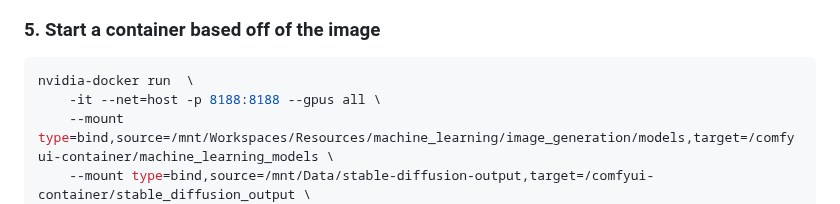
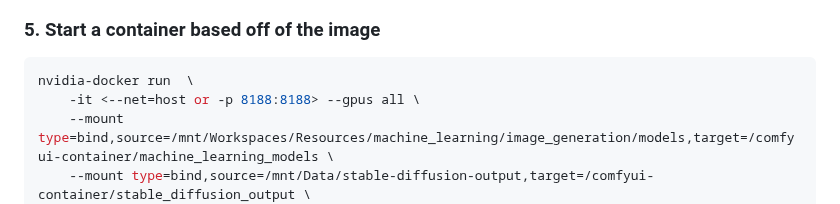
Before and after one commit to AlHering/comfyui-container, a Markdown page: README.md, the part around the change. Rendered like a GitHub page.

Commit message:
fixed host or port instruction

````diff
--- a/README.md
+++ b/README.md
@@ -41,7 +41,7 @@ nvidia-docker build -t comfyui-container:v1.3.1 <path to repo folder>
 ### 5. Start a container based off of the image
 ```sh
 nvidia-docker run  \
-    -it --net=host -p 8188:8188 --gpus all \
+    -it <--net=host or -p 8188:8188> --gpus all \
     --mount type=bind,source=/mnt/Workspaces/Resources/machine_learning/image_generation/models,target=/comfyui-container/machine_learning_models \
     --mount type=bind,source=/mnt/Data/stable-diffusion-output,target=/comfyui-container/stable_diffusion_output \
     --mount type=bind,source=/mnt/Data/stable-diffusion-prompts,target=/comfyui-container/stable_diffusion_prompts \
````
